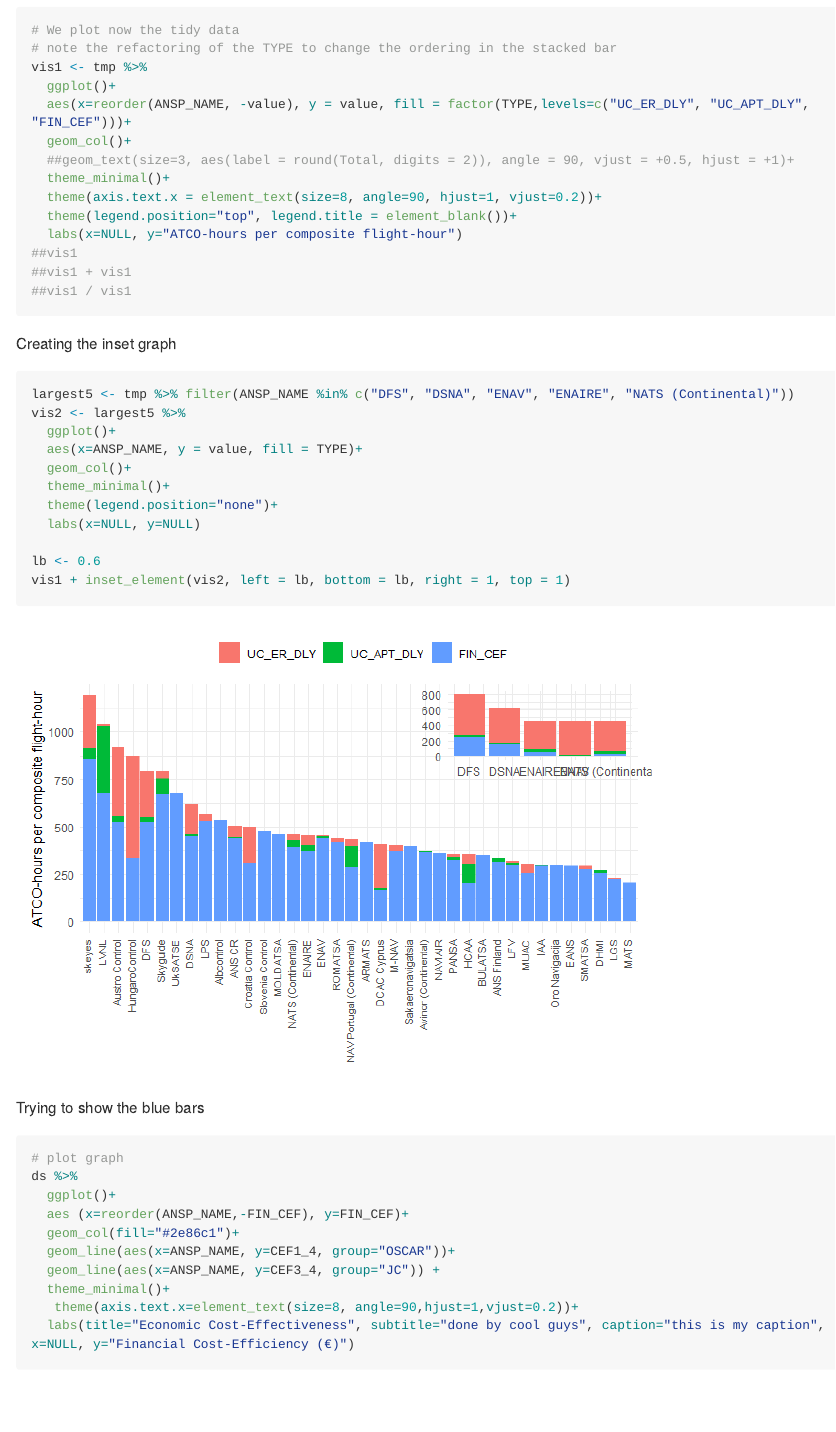
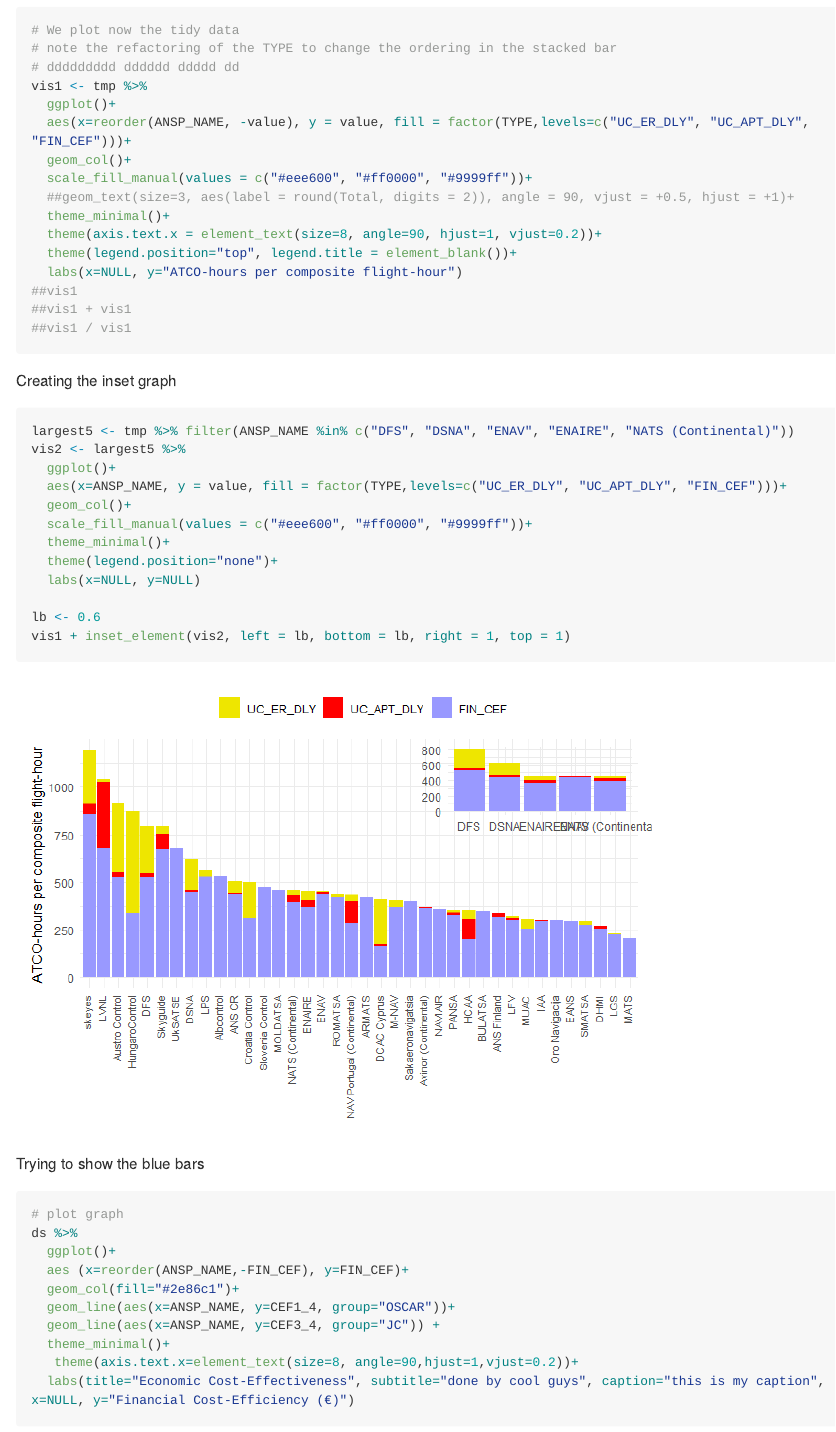
Before and after one commit to OscarAlfaro73/myrepo, an R Markdown document (JC_data_plot.Rmd): the page in a window 1100 px wide, from 2010 px down. The pictures show the output file JC_data_plot.md that the author committed with the source, drawn offline in the style of GitHub; long lines of code are wrapped.

Commit message:
colours changed

````diff
--- a/JC_data_plot.Rmd
+++ b/JC_data_plot.Rmd
@@ -62,10 +62,12 @@ Working now with tidy data
 ```{r}
 # We plot now the tidy data
 # note the refactoring of the TYPE to change the ordering in the stacked bar
+# ddddddddd dddddd ddddd dd
 vis1 <- tmp %>%
   ggplot()+
   aes(x=reorder(ANSP_NAME, -value), y = value, fill = factor(TYPE,levels=c("UC_ER_DLY", "UC_APT_DLY", "FIN_CEF")))+
   geom_col()+
+  scale_fill_manual(values = c("#eee600", "#ff0000", "#9999ff"))+
   ##geom_text(size=3, aes(label = round(Total, digits = 2)), angle = 90, vjust = +0.5, hjust = +1)+
   theme_minimal()+
   theme(axis.text.x = element_text(size=8, angle=90, hjust=1, vjust=0.2))+
@@ -81,8 +83,9 @@ Creating the inset graph
 largest5 <- tmp %>% filter(ANSP_NAME %in% c("DFS", "DSNA", "ENAV", "ENAIRE", "NATS (Continental)"))
 vis2 <- largest5 %>%
   ggplot()+
-  aes(x=ANSP_NAME, y = value, fill = TYPE)+
+  aes(x=ANSP_NAME, y = value, fill = factor(TYPE,levels=c("UC_ER_DLY", "UC_APT_DLY", "FIN_CEF")))+
   geom_col()+
+  scale_fill_manual(values = c("#eee600", "#ff0000", "#9999ff"))+
   theme_minimal()+
   theme(legend.position="none")+
   labs(x=NULL, y=NULL)
````
Also changed, not shown: JC_data_plot.md, JC_data_plot_files/figure-gfm/unnamed-chunk-4-1.png.
